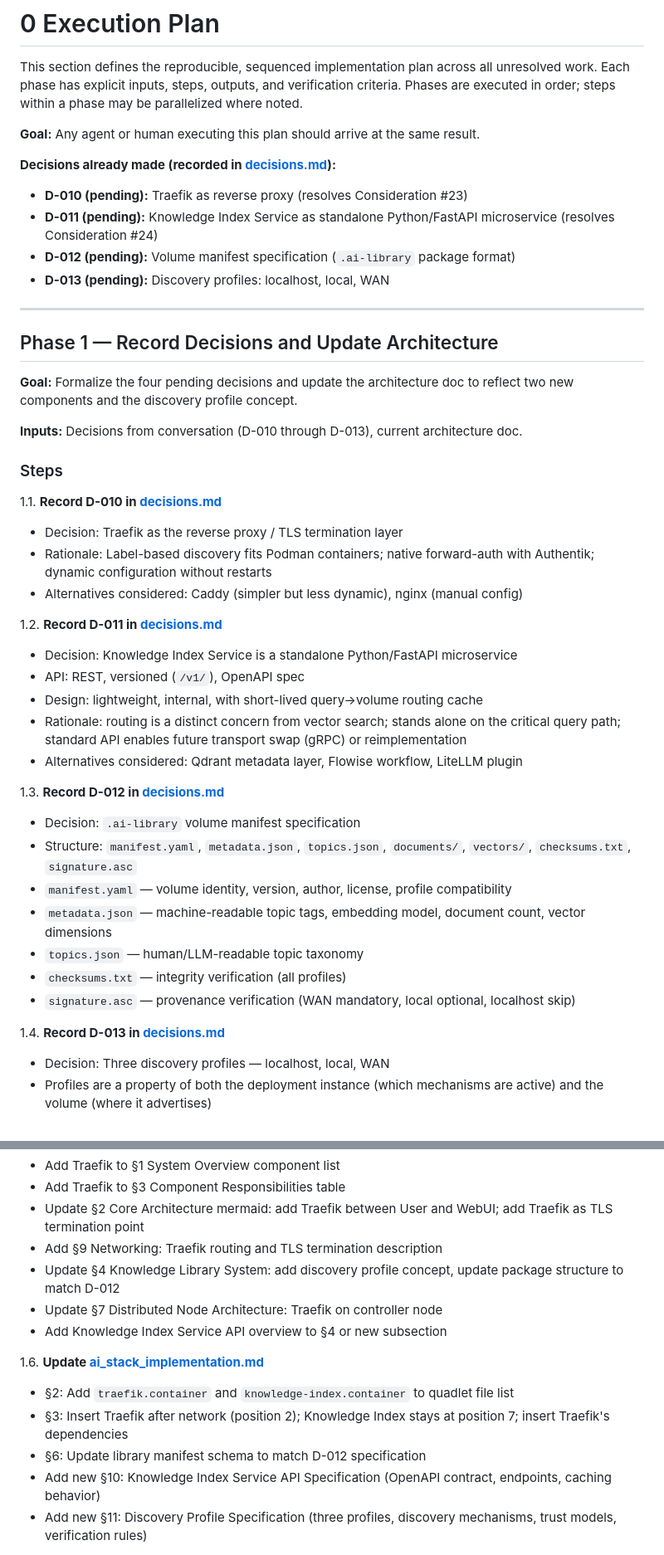
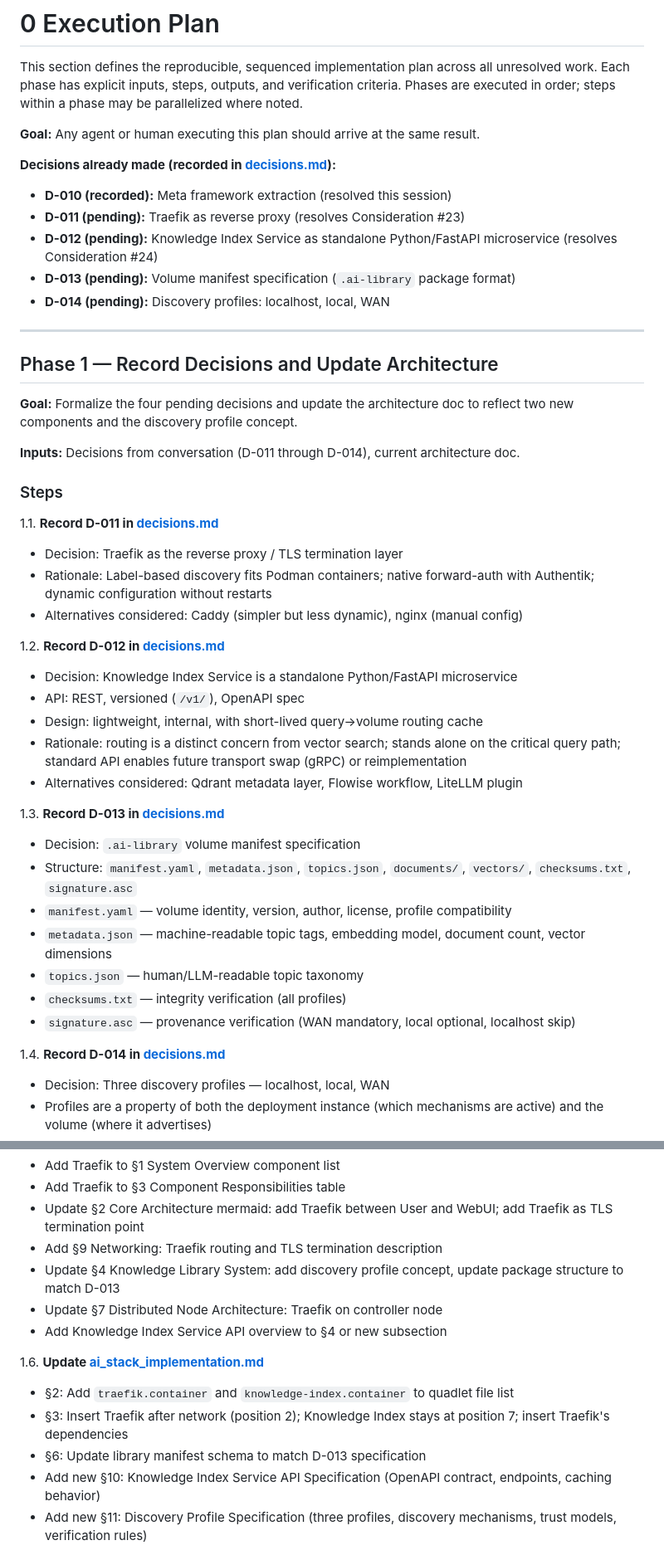
Before and after one commit to digital-michael/local-lab-ai-stack, a Markdown page: docs/ai_stack_blueprint/ai_stack_checklist.md, 2 parts joined by grey strips. Shown at 83% size. Rendered like a GitHub page.

Commit message:
Fix decision numbering: D-010 is meta extraction, shift plan to D-011–D-014
D-010 was consumed by the meta framework extraction. Renumber the
execution plan's pending decisions:
  D-011: Traefik (was D-010)
  D-012: Knowledge Index Service (was D-011)
  D-013: Volume manifest (was D-012)
  D-014: Discovery profiles (was D-013)

```diff
--- a/docs/ai_stack_blueprint/ai_stack_checklist.md
+++ b/docs/ai_stack_blueprint/ai_stack_checklist.md
@@ -26,10 +26,11 @@ This section defines the reproducible, sequenced implementation plan across all
 **Goal:** Any agent or human executing this plan should arrive at the same result.
 
 **Decisions already made (recorded in [decisions.md](../meta_local/decisions.md)):**
-- **D-010 (pending):** Traefik as reverse proxy (resolves Consideration #23)
-- **D-011 (pending):** Knowledge Index Service as standalone Python/FastAPI microservice (resolves Consideration #24)
-- **D-012 (pending):** Volume manifest specification (`.ai-library` package format)
-- **D-013 (pending):** Discovery profiles: localhost, local, WAN
+- **D-010 (recorded):** Meta framework extraction (resolved this session)
+- **D-011 (pending):** Traefik as reverse proxy (resolves Consideration #23)
+- **D-012 (pending):** Knowledge Index Service as standalone Python/FastAPI microservice (resolves Consideration #24)
+- **D-013 (pending):** Volume manifest specification (`.ai-library` package format)
+- **D-014 (pending):** Discovery profiles: localhost, local, WAN
 
 ---
 
@@ -37,23 +38,23 @@ This section defines the reproducible, sequenced implementation plan across all
 
 **Goal:** Formalize the four pending decisions and update the architecture doc to reflect two new components and the discovery profile concept.
 
-**Inputs:** Decisions from conversation (D-010 through D-013), current architecture doc.
+**Inputs:** Decisions from conversation (D-011 through D-014), current architecture doc.
 
 ### Steps
 
-1.1. **Record D-010 in [decisions.md](../meta_local/decisions.md)**
+1.1. **Record D-011 in [decisions.md](../meta_local/decisions.md)**
    - Decision: Traefik as the reverse proxy / TLS termination layer
    - Rationale: Label-based discovery fits Podman containers; native forward-auth with Authentik; dynamic configuration without restarts
    - Alternatives considered: Caddy (simpler but less dynamic), nginx (manual config)
 
-1.2. **Record D-011 in [decisions.md](../meta_local/decisions.md)**
+1.2. **Record D-012 in [decisions.md](../meta_local/decisions.md)**
    - Decision: Knowledge Index Service is a standalone Python/FastAPI microservice
    - API: REST, versioned (`/v1/`), OpenAPI spec
    - Design: lightweight, internal, with short-lived query→volume routing cache
    - Rationale: routing is a distinct concern from vector search; stands alone on the critical query path; standard API enables future transport swap (gRPC) or reimplementation
    - Alternatives considered: Qdrant metadata layer, Flowise workflow, LiteLLM plugin
 
-1.3. **Record D-012 in [decisions.md](../meta_local/decisions.md)**
+1.3. **Record D-013 in [decisions.md](../meta_local/decisions.md)**
    - Decision: `.ai-library` volume manifest specification
    - Structure: `manifest.yaml`, `metadata.json`, `topics.json`, `documents/`, `vectors/`, `checksums.txt`, `signature.asc`
    - `manifest.yaml` — volume identity, version, author, license, profile compatibility
@@ -62,7 +63,7 @@ This section defines the reproducible, sequenced implementation plan across all
    - `checksums.txt` — integrity verification (all profiles)
    - `signature.asc` — provenance verification (WAN mandatory, local optional, localhost skip)
 
-1.4. **Record D-013 in [decisions.md](../meta_local/decisions.md)**
+1.4. **Record D-014 in [decisions.md](../meta_local/decisions.md)**
    - Decision: Three discovery profiles — localhost, local, WAN
    - Profiles are a property of both the deployment instance (which mechanisms are active) and the volume (where it advertises)
    - localhost: filesystem scan, implicit trust
@@ -75,14 +76,14 @@ This section defines the reproducible, sequenced implementation plan across all
    - Add Traefik to §3 Component Responsibilities table
    - Update §2 Core Architecture mermaid: add Traefik between User and WebUI; add Traefik as TLS termination point
    - Add §9 Networking: Traefik routing and TLS termination description
-   - Update §4 Knowledge Library System: add discovery profile concept, update package structure to match D-012
+   - Update §4 Knowledge Library System: add discovery profile concept, update package structure to match D-013
    - Update §7 Distributed Node Architecture: Traefik on controller node
    - Add Knowledge Index Service API overview to §4 or new subsection
 
 1.6. **Update [ai_stack_implementation.md](ai_stack_implementation.md)**
    - §2: Add `traefik.container` and `knowledge-index.container` to quadlet file list
    - §3: Insert Traefik after network (position 2); Knowledge Index stays at position 7; insert Traefik's dependencies
-   - §6: Update library manifest schema to match D-012 specification
+   - §6: Update library manifest schema to match D-013 specification
    - Add new §10: Knowledge Index Service API Specification (OpenAPI contract, endpoints, caching behavior)
    - Add new §11: Discovery Profile Specification (three profiles, discovery mechanisms, trust models, verification rules)
 
```
Also changed, not shown: other parts of docs/ai_stack_blueprint/ai_stack_checklist.md (+1 -1 lines).
